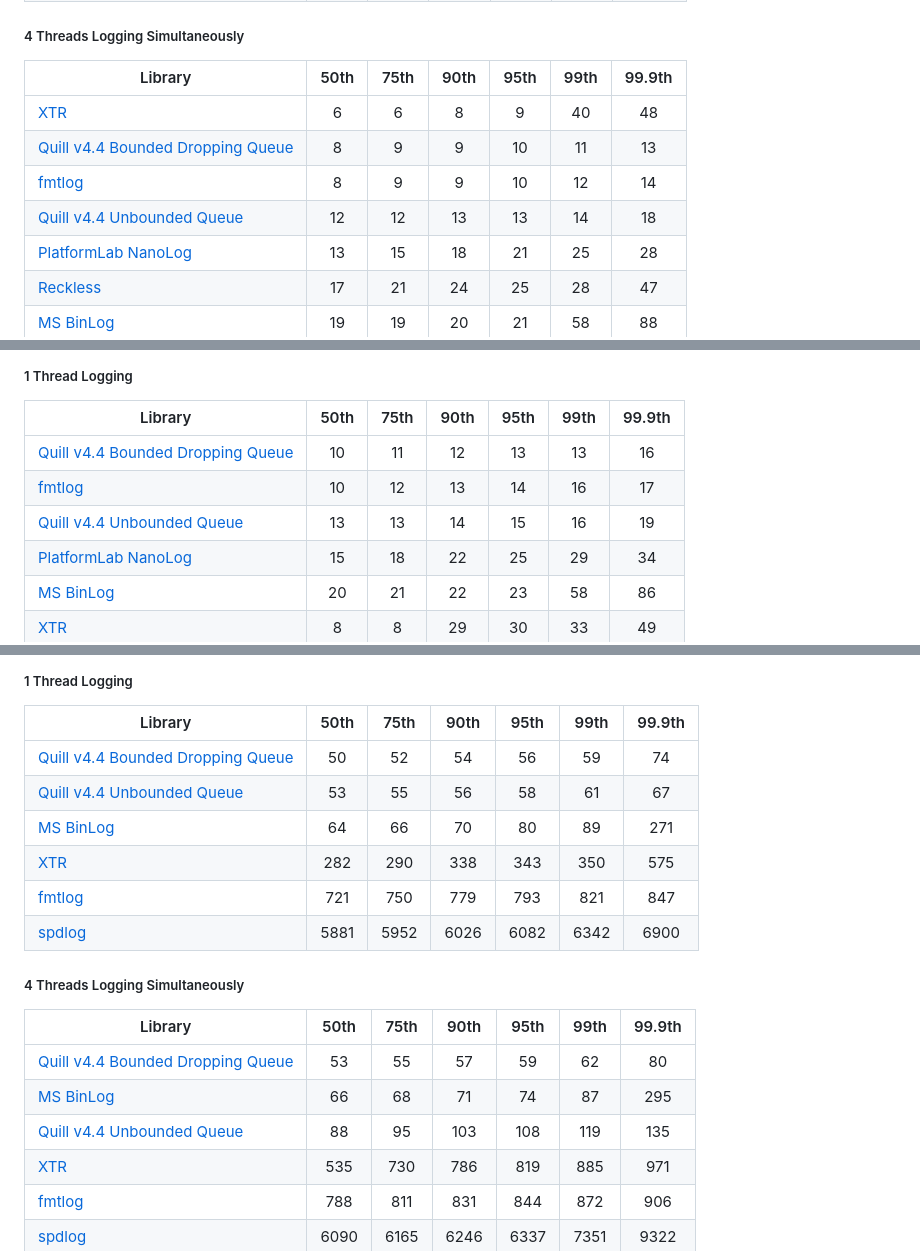
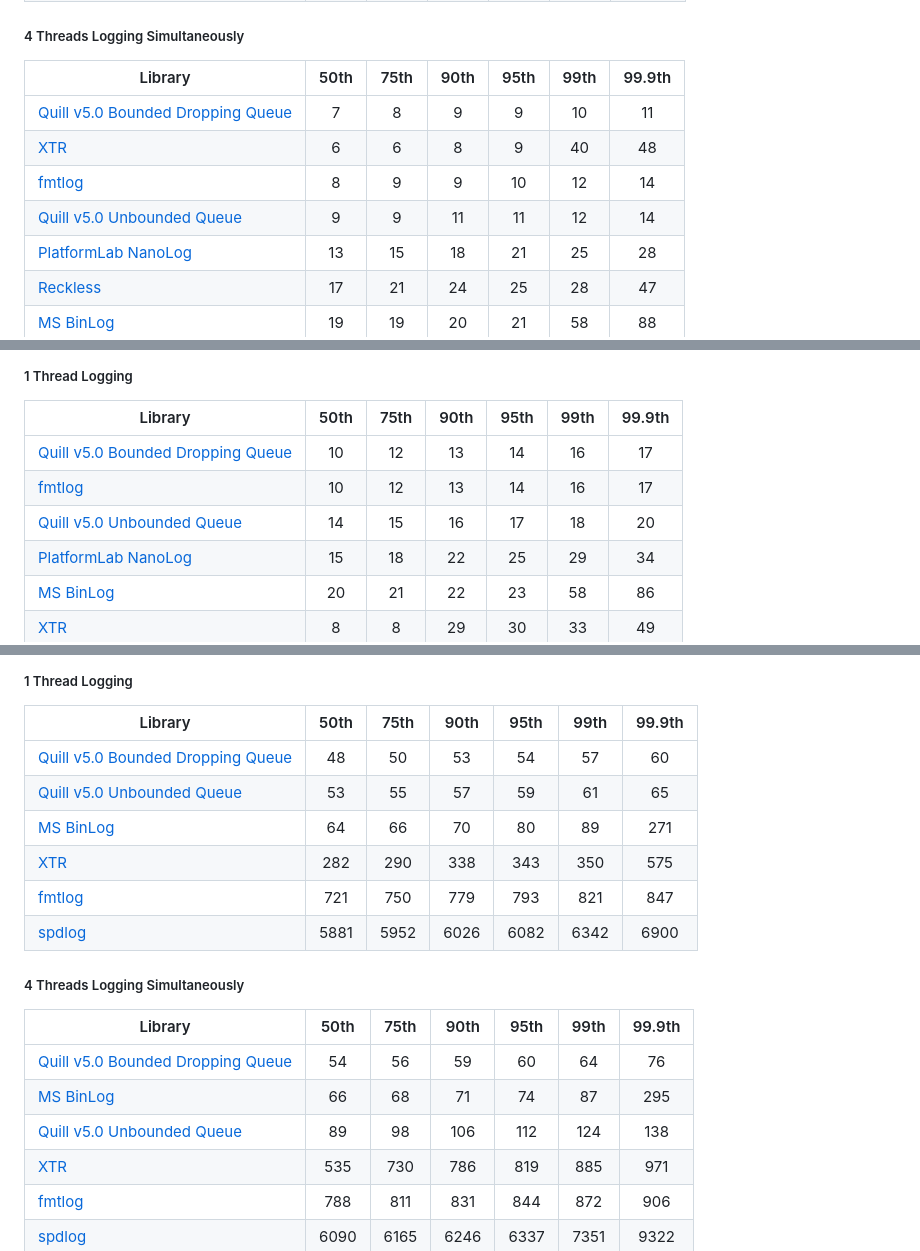
Before and after one commit to odygrd/quill, a Markdown page: README.md, 3 parts joined by grey strips. Drawn GitHub-style.

```diff
--- a/README.md
+++ b/README.md
@@ -204,10 +204,10 @@ The results presented in the tables below are measured in `nanoseconds (ns)`.
 
 | Library                                                             | 50th | 75th | 90th | 95th | 99th | 99.9th |
 |---------------------------------------------------------------------|:----:|:----:|:----:|:----:|:----:|:------:|
+| [Quill v5.0 Bounded Dropping Queue](http://github.com/odygrd/quill) |  7   |  8   |  9   |  9   |  10  |   11   |
 | [XTR](https://github.com/choll/xtr)                                 |  6   |  6   |  8   |  9   |  40  |   48   |
-| [Quill v4.4 Bounded Dropping Queue](http://github.com/odygrd/quill) |  8   |  9   |  9   |  10  |  11  |   13   |
 | [fmtlog](http://github.com/MengRao/fmtlog)                          |  8   |  9   |  9   |  10  |  12  |   14   |
-| [Quill v4.4 Unbounded Queue](http://github.com/odygrd/quill)        |  12  |  12  |  13  |  13  |  14  |   18   |
+| [Quill v5.0 Unbounded Queue](http://github.com/odygrd/quill)        |  9   |  9   |  11  |  11  |  12  |   14   |
 | [PlatformLab NanoLog](http://github.com/PlatformLab/NanoLog)        |  13  |  15  |  18  |  21  |  25  |   28   |
 | [Reckless](http://github.com/mattiasflodin/reckless)                |  17  |  21  |  24  |  25  |  28  |   47   |
 | [MS BinLog](http://github.com/Morgan-Stanley/binlog)                |  19  |  19  |  20  |  21  |  58  |   88   |
@@ -226,9 +226,9 @@ of `std::string`.
 
 | Library                                                             | 50th | 75th | 90th | 95th | 99th | 99.9th |
 |---------------------------------------------------------------------|:----:|:----:|:----:|:----:|:----:|:------:|
-| [Quill v4.4 Bounded Dropping Queue](http://github.com/odygrd/quill) |  10  |  11  |  12  |  13  |  13  |   16   |
+| [Quill v5.0 Bounded Dropping Queue](http://github.com/odygrd/quill) |  10  |  12  |  13  |  14  |  16  |   17   |
 | [fmtlog](http://github.com/MengRao/fmtlog)                          |  10  |  12  |  13  |  14  |  16  |   17   |
-| [Quill v4.4 Unbounded Queue](http://github.com/odygrd/quill)        |  13  |  13  |  14  |  15  |  16  |   19   |
+| [Quill v5.0 Unbounded Queue](http://github.com/odygrd/quill)        |  14  |  15  |  16  |  17  |  18  |   20   |
 | [PlatformLab NanoLog](http://github.com/PlatformLab/NanoLog)        |  15  |  18  |  22  |  25  |  29  |   34   |
 | [MS BinLog](http://github.com/Morgan-Stanley/binlog)                |  20  |  21  |  22  |  23  |  58  |   86   |
 | [XTR](https://github.com/choll/xtr)                                 |  8   |  8   |  29  |  30  |  33  |   49   |
@@ -263,8 +263,8 @@ The strings used in the log message are over 35 characters to prevent the short
 
 | Library                                                             | 50th | 75th | 90th | 95th | 99th | 99.9th |
 |---------------------------------------------------------------------|:----:|:----:|:----:|:----:|:----:|:------:|
-| [Quill v4.4 Bounded Dropping Queue](http://github.com/odygrd/quill) |  50  |  52  |  54  |  56  |  59  |   74   |
-| [Quill v4.4 Unbounded Queue](http://github.com/odygrd/quill)        |  53  |  55  |  56  |  58  |  61  |   67   |
+| [Quill v5.0 Bounded Dropping Queue](http://github.com/odygrd/quill) |  48  |  50  |  53  |  54  |  57  |   60   |
+| [Quill v5.0 Unbounded Queue](http://github.com/odygrd/quill)        |  53  |  55  |  57  |  59  |  61  |   65   |
 | [MS BinLog](http://github.com/Morgan-Stanley/binlog)                |  64  |  66  |  70  |  80  |  89  |  271   |
 | [XTR](https://github.com/choll/xtr)                                 | 282  | 290  | 338  | 343  | 350  |  575   |
 | [fmtlog](http://github.com/MengRao/fmtlog)                          | 721  | 750  | 779  | 793  | 821  |  847   |
@@ -274,9 +274,9 @@ The strings used in the log message are over 35 characters to prevent the short
 
 | Library                                                             | 50th | 75th | 90th | 95th | 99th | 99.9th |
 |---------------------------------------------------------------------|:----:|:----:|:----:|:----:|:----:|:------:|
-| [Quill v4.4 Bounded Dropping Queue](http://github.com/odygrd/quill) |  53  |  55  |  57  |  59  |  62  |   80   |
+| [Quill v5.0 Bounded Dropping Queue](http://github.com/odygrd/quill) |  54  |  56  |  59  |  60  |  64  |   76   |
 | [MS BinLog](http://github.com/Morgan-Stanley/binlog)                |  66  |  68  |  71  |  74  |  87  |  295   |
-| [Quill v4.4 Unbounded Queue](http://github.com/odygrd/quill)        |  88  |  95  | 103  | 108  | 119  |  135   |
+| [Quill v5.0 Unbounded Queue](http://github.com/odygrd/quill)        |  89  |  98  | 106  | 112  | 124  |  138   |
 | [XTR](https://github.com/choll/xtr)                                 | 535  | 730  | 786  | 819  | 885  |  971   |
 | [fmtlog](http://github.com/MengRao/fmtlog)                          | 788  | 811  | 831  | 844  | 872  |  906   |
 | [spdlog](http://github.com/gabime/spdlog)                           | 6090 | 6165 | 6246 | 6337 | 7351 |  9322  |
```
Also changed, not shown: other parts of README.md (+44 -12 lines), docs/example_output.png (added).
